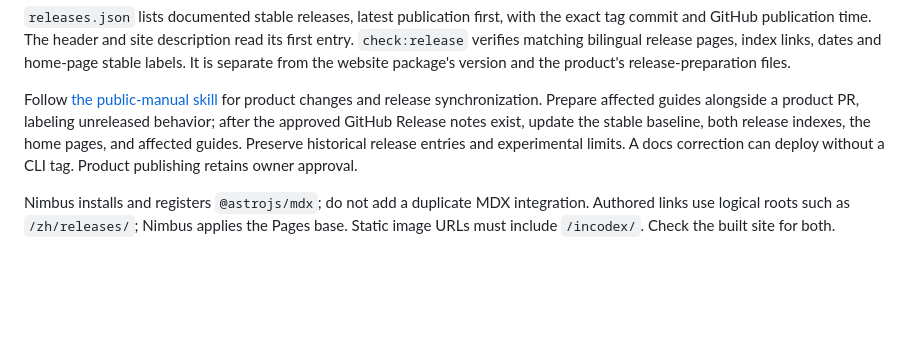
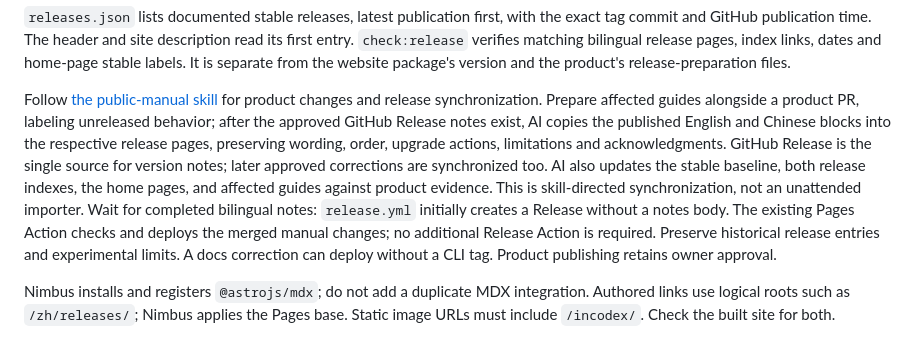
Before and after one commit to daftAI2026/incodex, a Markdown page: manual/README.md, the part around the change. Drawn GitHub-style; blank space fills up the shorter version.

Commit message:
docs: define AI synchronization of published release notes

```diff
--- a/manual/README.md
+++ b/manual/README.md
@@ -33,8 +33,15 @@ package's version and the product's release-preparation files.
 Follow [the public-manual skill](../.claude/skills/public-manual/SKILL.md) for product
 changes and release synchronization. Prepare affected guides alongside a product
 PR, labeling unreleased behavior; after the approved GitHub Release notes exist,
-update the stable baseline, both release indexes, the home pages, and affected
-guides. Preserve historical release entries and experimental limits. A docs
+AI copies the published English and Chinese blocks into the respective release
+pages, preserving wording, order, upgrade actions, limitations and acknowledgments.
+GitHub Release is the single source for version notes; later approved corrections
+are synchronized too. AI also updates the stable baseline, both release indexes,
+the home pages, and affected guides against product evidence. This is skill-directed
+synchronization, not an unattended importer. Wait for completed bilingual notes:
+`release.yml` initially creates a Release without a notes body. The existing Pages
+Action checks and deploys the merged manual changes; no additional Release Action
+is required. Preserve historical release entries and experimental limits. A docs
 correction can deploy without a CLI tag. Product publishing retains owner approval.
 
 Nimbus installs and registers `@astrojs/mdx`; do not add a duplicate MDX integration.
```
Also changed, not shown: 2 other files.
